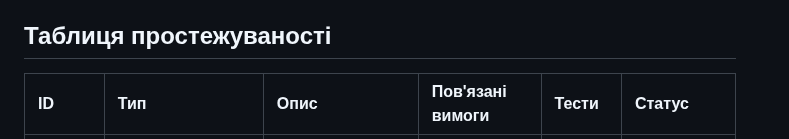
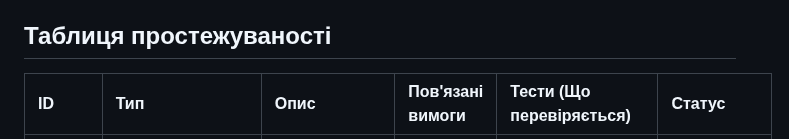
Before and after one commit to ukma-fin-ssdm-2026/unispace, a Markdown page: docs/requirements/rtm.md, the part around one of its changes. Drawn GitHub-style.

```diff
--- a/docs/requirements/rtm.md
+++ b/docs/requirements/rtm.md
@@ -15,5 +15,5 @@
 
 ## Таблиця простежуваності
 
-| ID | Тип | Опис | Пов'язані вимоги | Тести | Статус |
+| ID | Тип | Опис | Пов'язані вимоги | Тести (Що перевіряється) | Статус |
 | :--- | :--- | :--- | :--- | :--- | :--- |
```
Also changed, not shown: other parts of docs/requirements/rtm.md (+18 -17 lines).
